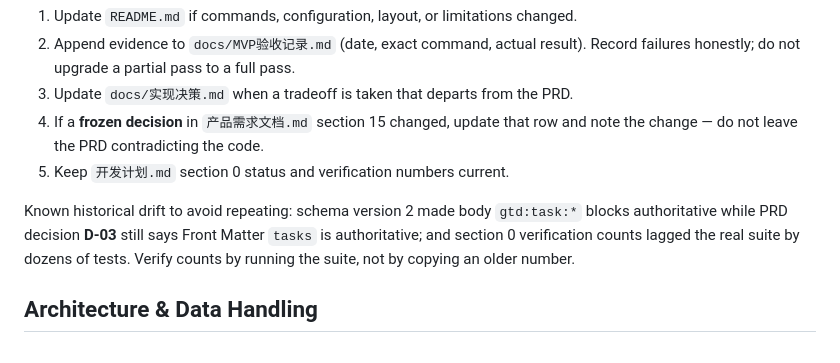
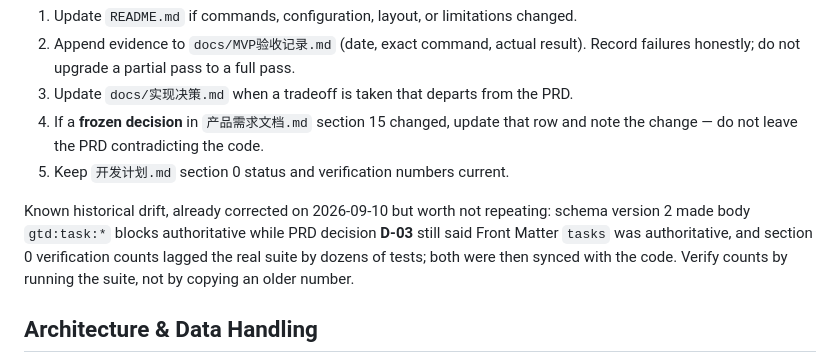
Before and after one commit to bianjunkai/gkd, a Markdown page: AGENTS.md, the part around the change. Rendered like a GitHub page.

```diff
--- a/AGENTS.md
+++ b/AGENTS.md
@@ -97,7 +97,7 @@ Several documents describe the same system at different points in time, so **sta
 4. If a **frozen decision** in `产品需求文档.md` section 15 changed, update that row and note the change — do not leave the PRD contradicting the code.
 5. Keep `开发计划.md` section 0 status and verification numbers current.
 
-Known historical drift to avoid repeating: schema version 2 made body `gtd:task:*` blocks authoritative while PRD decision **D-03** still says Front Matter `tasks` is authoritative; and section 0 verification counts lagged the real suite by dozens of tests. Verify counts by running the suite, not by copying an older number.
+Known historical drift, already corrected on 2026-09-10 but worth not repeating: schema version 2 made body `gtd:task:*` blocks authoritative while PRD decision **D-03** still said Front Matter `tasks` was authoritative, and section 0 verification counts lagged the real suite by dozens of tests; both were then synced with the code. Verify counts by running the suite, not by copying an older number.
 
 ## Architecture & Data Handling
 
```
Also changed, not shown: docs/MVP验收记录.md (+15 -0 lines).
